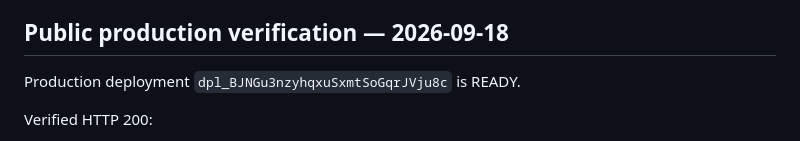
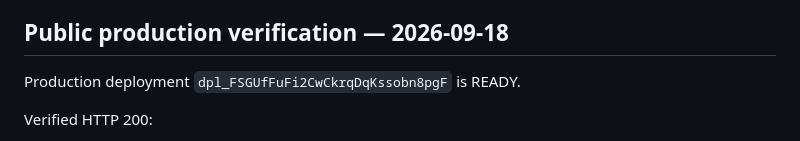
Before and after one commit to Joenasriani/structure-of-life-book, a Markdown page: PUBLISHING_RELEASE_MANIFEST.md, the part around the change. Rendered like a GitHub page.

Commit message:
Record final verified production deployment

```diff
--- a/PUBLISHING_RELEASE_MANIFEST.md
+++ b/PUBLISHING_RELEASE_MANIFEST.md
@@ -87,7 +87,7 @@ Do not ship seller-facing website/deployment files, obsolete marketing kits, int
 
 ## Public production verification — 2026-09-18
 
-Production deployment `dpl_BJNGu3nzyhqxuSxmtSoGqrJVju8c` is READY.
+Production deployment `dpl_FSGUfFuFi2CwCkrqDqKssobn8pgF` is READY.
 
 Verified HTTP 200:
 - root;
```
